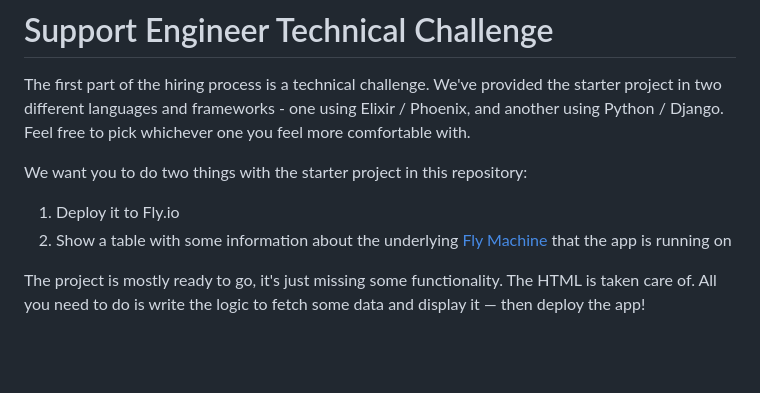
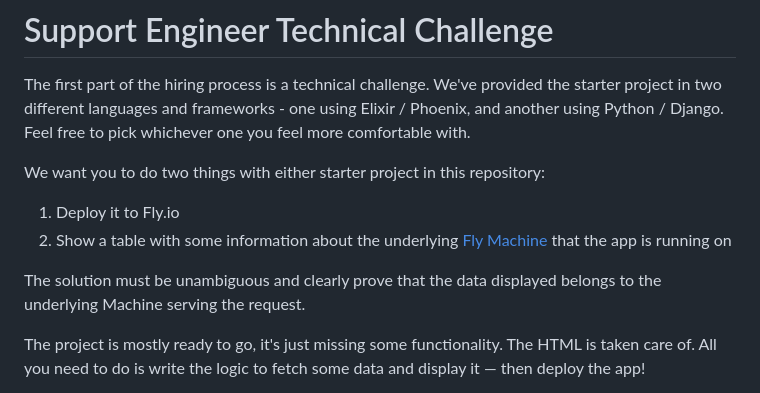
Before and after one commit to fly-hiring/support-engineer-work-sample, a Markdown page: README.md, the part around one of its changes. GitHub-like rendering; blank space fills up the shorter version.

```diff
--- a/README.md
+++ b/README.md
@@ -4,10 +4,12 @@
 
 The first part of the hiring process is a technical challenge. We've provided the starter project in two different languages and frameworks - one using Elixir / Phoenix, and another using Python / Django. Feel free to pick whichever one you feel more comfortable with.
 
-We want you to do two things with the starter project in this repository:
+We want you to do two things with either starter project in this repository:
 
 1. Deploy it to Fly.io
 1. Show a table with some information about the underlying [Fly Machine](https://fly.io/docs/machines/) that the app is running on
+
+The solution must be unambiguous and clearly prove that the data displayed belongs to the underlying Machine serving the request.
 
 The project is mostly ready to go, it's just missing some functionality. The HTML is taken care of. All you need to do is write the logic to fetch some data and display it — then deploy the app!
 
```
Also changed, not shown: other parts of README.md (+1 -1 lines).
